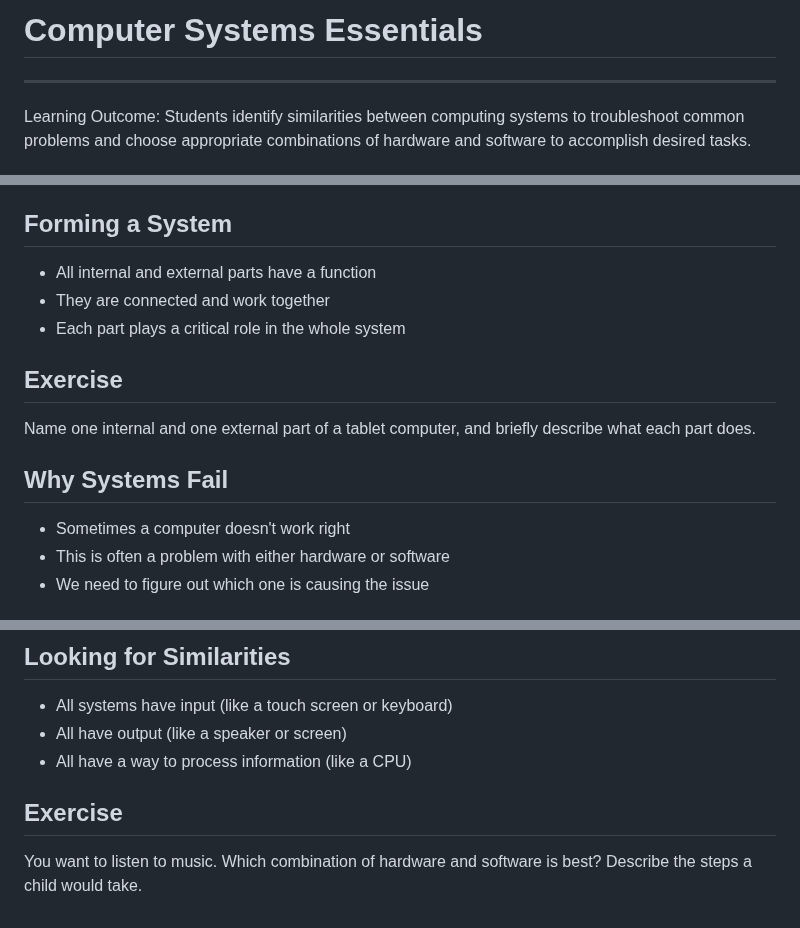
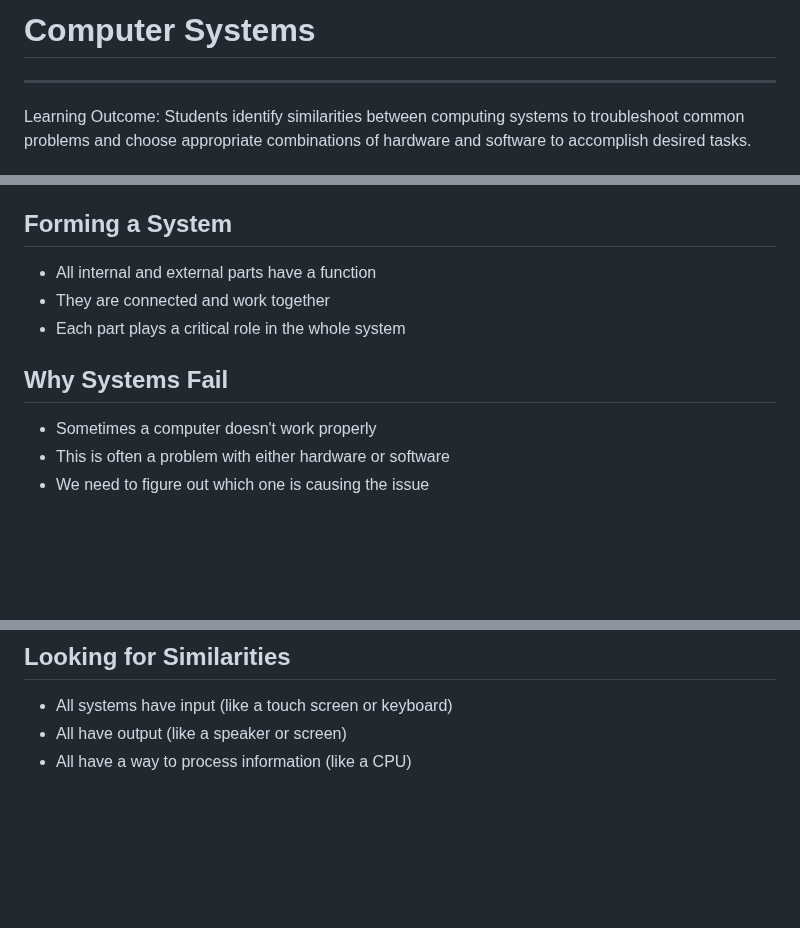
Before and after one commit to jncraton/elementary-computer-science-cpsc1030, a Markdown page: lectures/14-systems.md, 3 parts joined by grey strips. Rendered like a GitHub page; blank space fills up the shorter version.

Commit message:
Update lecture

```diff
--- a/lectures/14-systems.md
+++ b/lectures/14-systems.md
@@ -1,4 +1,4 @@
-# Computer Systems Essentials
+# Computer Systems
 
 ---
 
@@ -80,13 +84,9 @@ If a recipe is software, what is hardware?
 - They are connected and work together
 - Each part plays a critical role in the whole system
 
-## Exercise
-
-Name one internal and one external part of a tablet computer, and briefly describe what each part does.
-
 ## Why Systems Fail
 
-- Sometimes a computer doesn't work right
+- Sometimes a computer doesn't work properly
 - This is often a problem with either hardware or software
 - We need to figure out which one is causing the issue
 
@@ -150,7 +150,3 @@ If a task requires quick calculations, what hardware component is most important
 - All systems have input (like a touch screen or keyboard)
 - All have output (like a speaker or screen)
 - All have a way to process information (like a CPU)
-
-## Exercise
-
-You want to listen to music. Which combination of hardware and software is best? Describe the steps a child would take.
```
Also changed, not shown: other parts of lectures/14-systems.md (+4 -0 lines).
